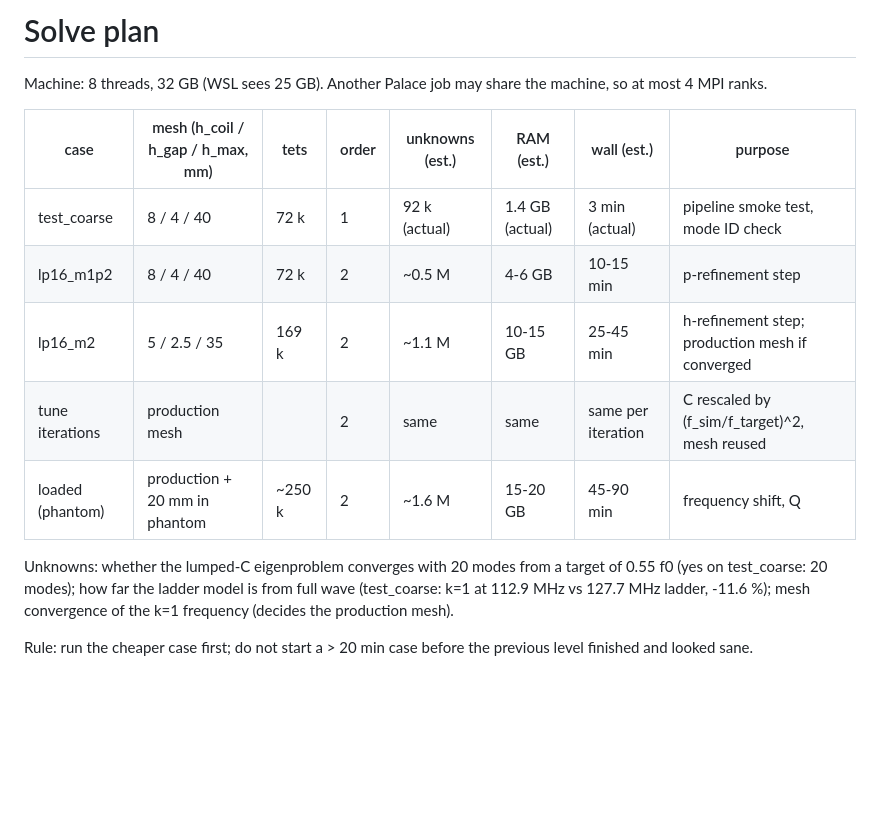
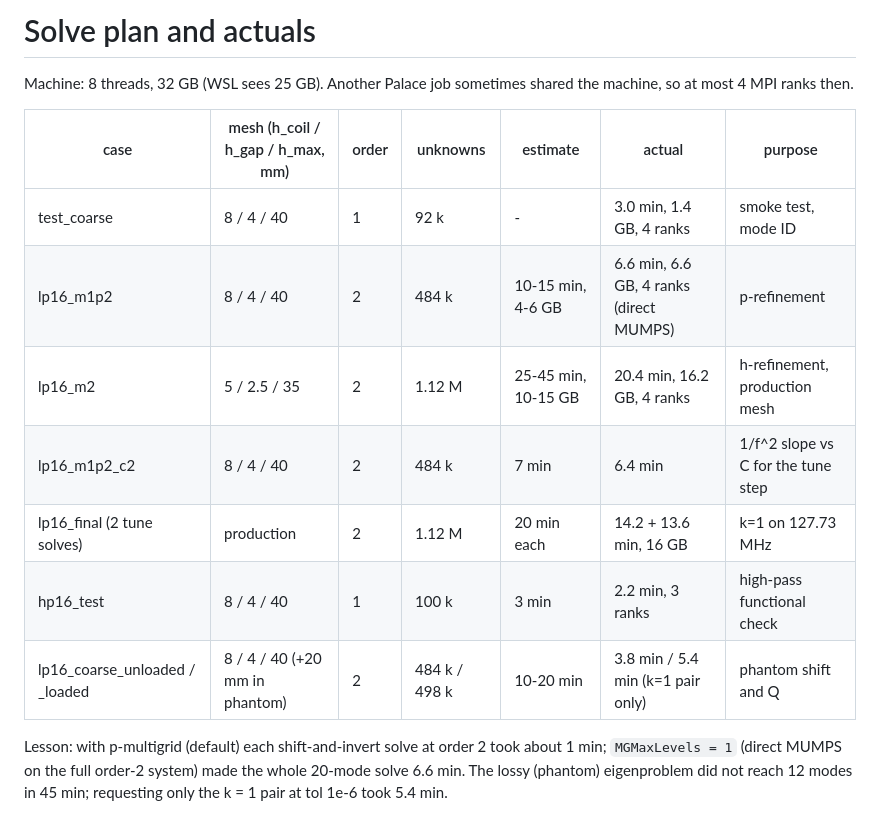
Before and after one commit to benjhardy/birdcage-palace, a Markdown page: PLAN.md, the part around the change. GitHub-like rendering; blank space fills up the shorter version.

```diff
--- a/PLAN.md
+++ b/PLAN.md
@@ -1,17 +1,17 @@
-# Solve plan
+# Solve plan and actuals
 
-Machine: 8 threads, 32 GB (WSL sees 25 GB). Another Palace job may share the machine, so at most 4 MPI ranks.
+Machine: 8 threads, 32 GB (WSL sees 25 GB). Another Palace job sometimes shared the machine, so at most 4 MPI ranks then.
 
-| case | mesh (h_coil / h_gap / h_max, mm) | tets | order | unknowns (est.) | RAM (est.) | wall (est.) | purpose |
-|---|---|---|---|---|---|---|---|
-| test_coarse | 8 / 4 / 40 | 72 k | 1 | 92 k (actual) | 1.4 GB (actual) | 3 min (actual) | pipeline smoke test, mode ID check |
-| lp16_m1p2 | 8 / 4 / 40 | 72 k | 2 | ~0.5 M | 4-6 GB | 10-15 min | p-refinement step |
-| lp16_m2 | 5 / 2.5 / 35 | 169 k | 2 | ~1.1 M | 10-15 GB | 25-45 min | h-refinement step; production mesh if converged |
-| tune iterations | production mesh | | 2 | same | same | same per iteration | C rescaled by (f_sim/f_target)^2, mesh reused |
-| loaded (phantom) | production + 20 mm in phantom | ~250 k | 2 | ~1.6 M | 15-20 GB | 45-90 min | frequency shift, Q |
+| case | mesh (h_coil / h_gap / h_max, mm) | order | unknowns | estimate | actual | purpose |
+|---|---|---|---|---|---|---|
+| test_coarse | 8 / 4 / 40 | 1 | 92 k | - | 3.0 min, 1.4 GB, 4 ranks | smoke test, mode ID |
+| lp16_m1p2 | 8 / 4 / 40 | 2 | 484 k | 10-15 min, 4-6 GB | 6.6 min, 6.6 GB, 4 ranks (direct MUMPS) | p-refinement |
+| lp16_m2 | 5 / 2.5 / 35 | 2 | 1.12 M | 25-45 min, 10-15 GB | 20.4 min, 16.2 GB, 4 ranks | h-refinement, production mesh |
+| lp16_m1p2_c2 | 8 / 4 / 40 | 2 | 484 k | 7 min | 6.4 min | 1/f^2 slope vs C for the tune step |
+| lp16_final (2 tune solves) | production | 2 | 1.12 M | 20 min each | 14.2 + 13.6 min, 16 GB | k=1 on 127.73 MHz |
+| hp16_test | 8 / 4 / 40 | 1 | 100 k | 3 min | 2.2 min, 3 ranks | high-pass functional check |
+| lp16_coarse_unloaded / _loaded | 8 / 4 / 40 (+20 mm in phantom) | 2 | 484 k / 498 k | 10-20 min | 3.8 min / 5.4 min (k=1 pair only) | phantom shift and Q |
 
-Unknowns: whether the lumped-C eigenproblem converges with 20 modes from a target of 0.55 f0 (yes on test_coarse: 20 modes);
-how far the ladder model is from full wave (test_coarse: k=1 at 112.9 MHz vs 127.7 MHz ladder, -11.6 %);
-mesh convergence of the k=1 frequency (decides the production mesh).
-
-Rule: run the cheaper case first; do not start a > 20 min case before the previous level finished and looked sane.
+Lesson: with p-multigrid (default) each shift-and-invert solve at order 2 took about 1 min; `MGMaxLevels = 1`
+(direct MUMPS on the full order-2 system) made the whole 20-mode solve 6.6 min. The lossy (phantom) eigenproblem
+did not reach 12 modes in 45 min; requesting only the k = 1 pair at tol 1e-6 took 5.4 min.
```
Also changed, not shown: README.md (+21 -2 lines), docs/img/loaded_b1plus.png (added), 5 other files.
